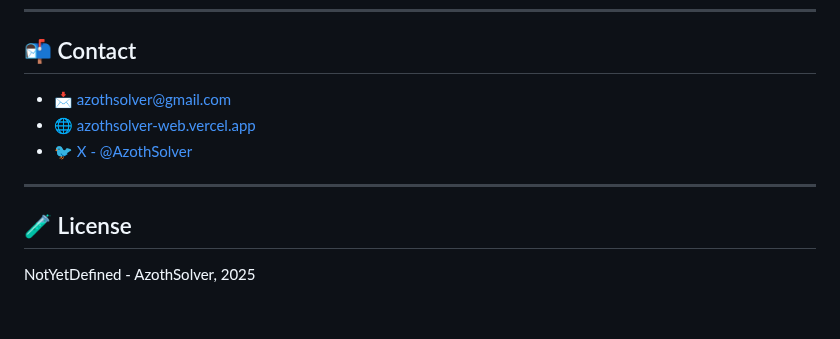
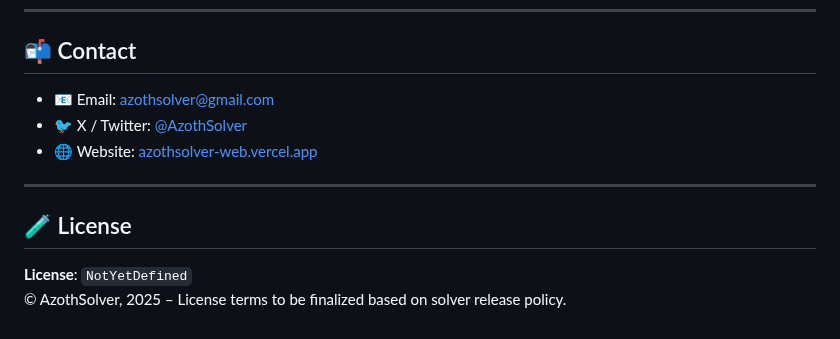
Before and after one commit to AzothSolver/azothsolver-web, a Markdown page: README.md, the part around one of its changes. GitHub-like rendering.

```diff
--- a/README.md
+++ b/README.md
@@ -77,12 +86,13 @@ Follow updates on [X (@AzothSolver)](https://x.com/AzothSolver) or visit [azoths
 
 ## 📬 Contact
 
-- 📩 [azothsolver@gmail.com](mailto:azothsolver@gmail.com)
-- 🌐 [azothsolver-web.vercel.app](https://azothsolver-web.vercel.app)
-- 🐦 [X - @AzothSolver](https://x.com/AzothSolver)
+- 📧 Email: [azothsolver@gmail.com](mailto:azothsolver@gmail.com)
+- 🐦 X / Twitter: [@AzothSolver](https://x.com/AzothSolver)
+- 🌐 Website: [azothsolver-web.vercel.app](https://azothsolver-web.vercel.app)
 
 ---
 
 ## 🧪 License
 
-NotYetDefined - AzothSolver, 2025
+**License**: `NotYetDefined`
+© AzothSolver, 2025 – License terms to be finalized based on solver release policy.
```
Also changed, not shown: other parts of README.md (+50 -41 lines).
